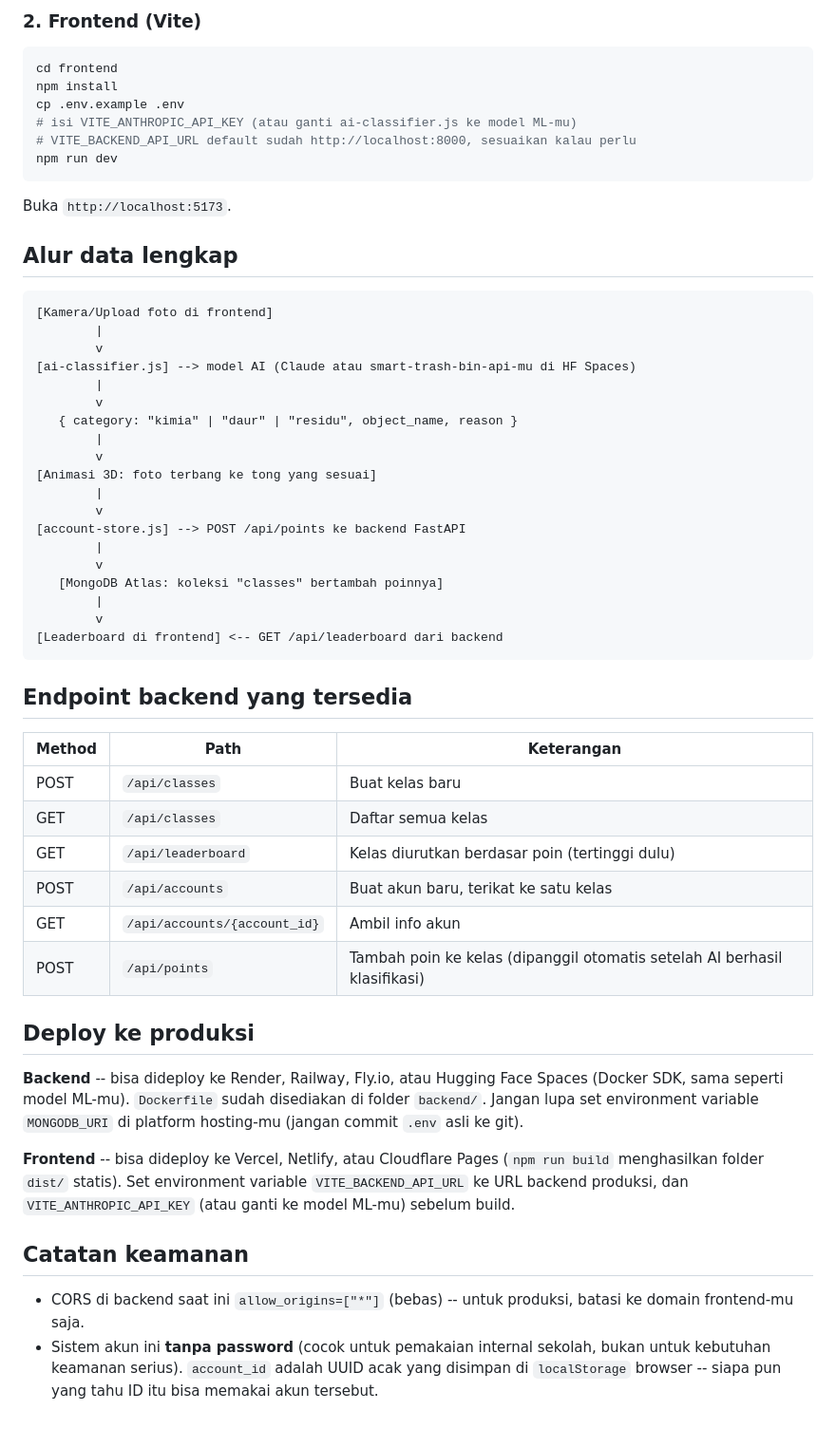
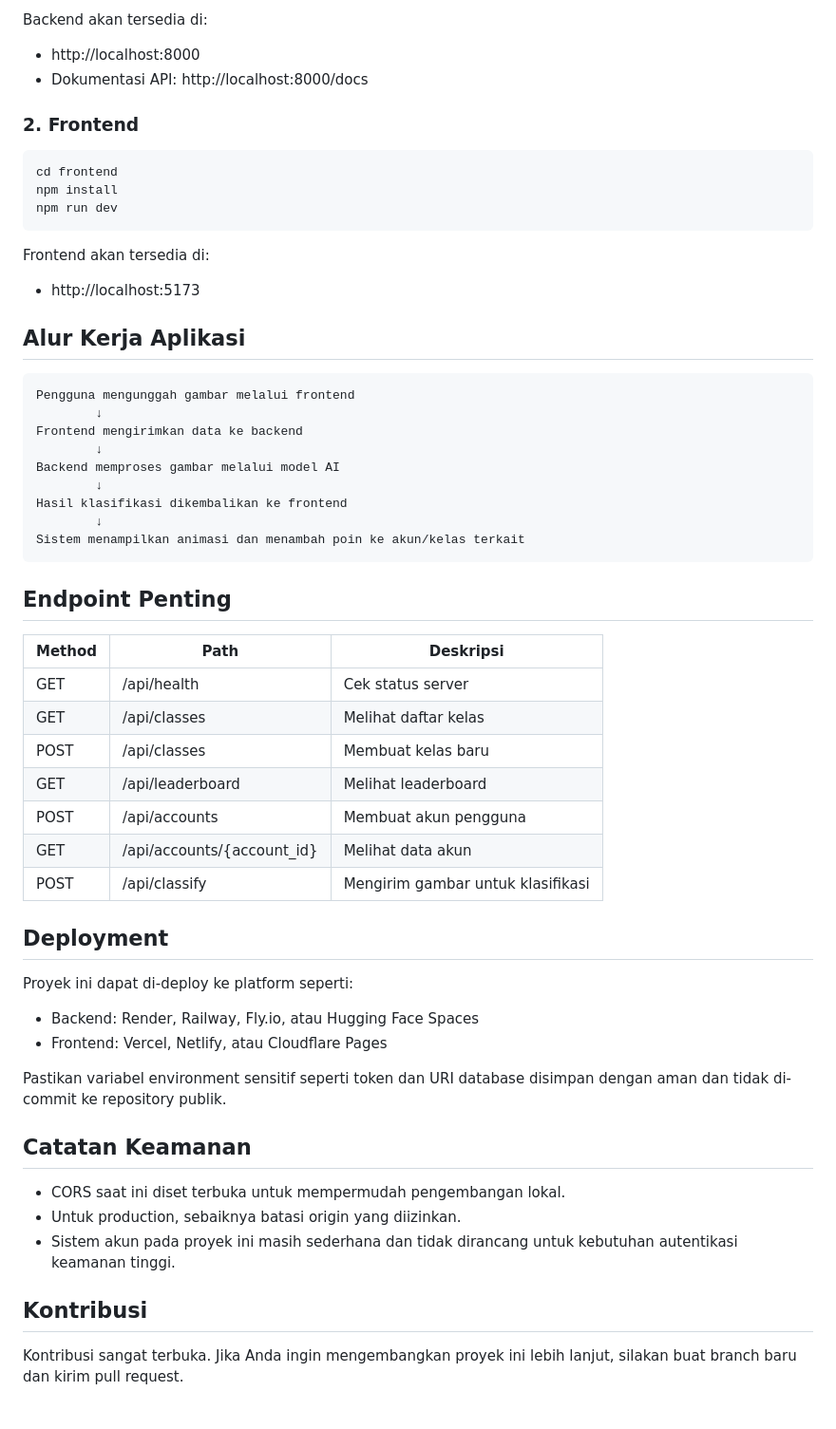
Before and after one commit to AjiNurFahrurrahman/Smart-Trash-Bin-Klasifikasi, a Markdown page: README.md, the part around one of its changes. Shown at 95% size. GitHub-like rendering.

Commit message:
Improve README documentation

````diff
--- a/README.md
+++ b/README.md
@@ -30,66 +81,62 @@ Backend akan jalan di `http://localhost:8000`. Cek dokumentasi otomatis Swagger
 
-### 2. Frontend (Vite)
+Backend akan tersedia di:
+
+- http://localhost:8000
+- Dokumentasi API: http://localhost:8000/docs
+
+### 2. Frontend
+
 ```bash
 cd frontend
 npm install
-cp .env.example .env
-# isi VITE_ANTHROPIC_API_KEY (atau ganti ai-classifier.js ke model ML-mu)
-# VITE_BACKEND_API_URL default sudah http://localhost:8000, sesuaikan kalau perlu
 npm run dev
 ```
-Buka `http://localhost:5173`.
 
-## Alur data lengkap
+Frontend akan tersedia di:
 
-```
-[Kamera/Upload foto di frontend]
-        |
-        v
-[ai-classifier.js] --> model AI (Claude atau smart-trash-bin-api-mu di HF Spaces)
-        |
-        v
-   { category: "kimia" | "daur" | "residu", object_name, reason }
-        |
-        v
-[Animasi 3D: foto terbang ke tong yang sesuai]
-        |
-        v
-[account-store.js] --> POST /api/points ke backend FastAPI
-        |
-        v
-   [MongoDB Atlas: koleksi "classes" bertambah poinnya]
-        |
-        v
-[Leaderboard di frontend] <-- GET /api/leaderboard dari backend
+- http://localhost:5173
+
+## Alur Kerja Aplikasi
+
+```text
+Pengguna mengunggah gambar melalui frontend
+        ↓
+Frontend mengirimkan data ke backend
+        ↓
+Backend memproses gambar melalui model AI
+        ↓
+Hasil klasifikasi dikembalikan ke frontend
+        ↓
+Sistem menampilkan animasi dan menambah poin ke akun/kelas terkait
 ```
 
-## Endpoint backend yang tersedia
+## Endpoint Penting
 
-| Method | Path | Keterangan |
-|---|---|---|
-| POST | `/api/classes` | Buat kelas baru |
-| GET | `/api/classes` | Daftar semua kelas |
-| GET | `/api/leaderboard` | Kelas diurutkan berdasar poin (tertinggi dulu) |
-| POST | `/api/accounts` | Buat akun baru, terikat ke satu kelas |
-| GET | `/api/accounts/{account_id}` | Ambil info akun |
-| POST | `/api/points` | Tambah poin ke kelas (dipanggil otomatis setelah AI berhasil klasifikasi) |
+| Method | Path                       | Deskripsi                         |
+| ------ | -------------------------- | --------------------------------- |
+| GET    | /api/health                | Cek status server                 |
+| GET    | /api/classes               | Melihat daftar kelas              |
+| POST   | /api/classes               | Membuat kelas baru                |
+| GET    | /api/leaderboard           | Melihat leaderboard               |
+| POST   | /api/accounts              | Membuat akun pengguna             |
+| GET    | /api/accounts/{account_id} | Melihat data akun                 |
+| POST   | /api/classify              | Mengirim gambar untuk klasifikasi |
 
-## Deploy ke produksi
+## Deployment
 
-**Backend** -- bisa dideploy ke Render, Railway, Fly.io, atau Hugging Face Spaces
-(Docker SDK, sama seperti model ML-mu). `Dockerfile` sudah disediakan di folder
-`backend/`. Jangan lupa set environment variable `MONGODB_URI` di platform hosting-mu
-(jangan commit `.env` asli ke git).
+Proyek ini dapat di-deploy ke platform seperti:
 
-**Frontend** -- bisa dideploy ke Vercel, Netlify, atau Cloudflare Pages (`npm run
-build` menghasilkan folder `dist/` statis). Set environment variable
-`VITE_BACKEND_API_URL` ke URL backend produksi, dan `VITE_ANTHROPIC_API_KEY` (atau
-ganti ke model ML-mu) sebelum build.
+- Backend: Render, Railway, Fly.io, atau Hugging Face Spaces
+- Frontend: Vercel, Netlify, atau Cloudflare Pages
 
-## Catatan keamanan
+Pastikan variabel environment sensitif seperti token dan URI database disimpan dengan aman dan tidak di-commit ke repository publik.
 
-- CORS di backend saat ini `allow_origins=["*"]` (bebas) -- untuk produksi, batasi ke
-  domain frontend-mu saja.
-- Sistem akun ini **tanpa password** (cocok untuk pemakaian internal sekolah, bukan
-  untuk kebutuhan keamanan serius). `account_id` adalah UUID acak yang disimpan di
-  `localStorage` browser -- siapa pun yang tahu ID itu bisa memakai akun tersebut.
+## Catatan Keamanan
+
+- CORS saat ini diset terbuka untuk mempermudah pengembangan lokal.
+- Untuk production, sebaiknya batasi origin yang diizinkan.
+- Sistem akun pada proyek ini masih sederhana dan tidak dirancang untuk kebutuhan autentikasi keamanan tinggi.
+
+## Kontribusi
+
+Kontribusi sangat terbuka. Jika Anda ingin mengembangkan proyek ini lebih lanjut, silakan buat branch baru dan kirim pull request.
````
Also changed, not shown: other parts of README.md (+69 -18 lines).
